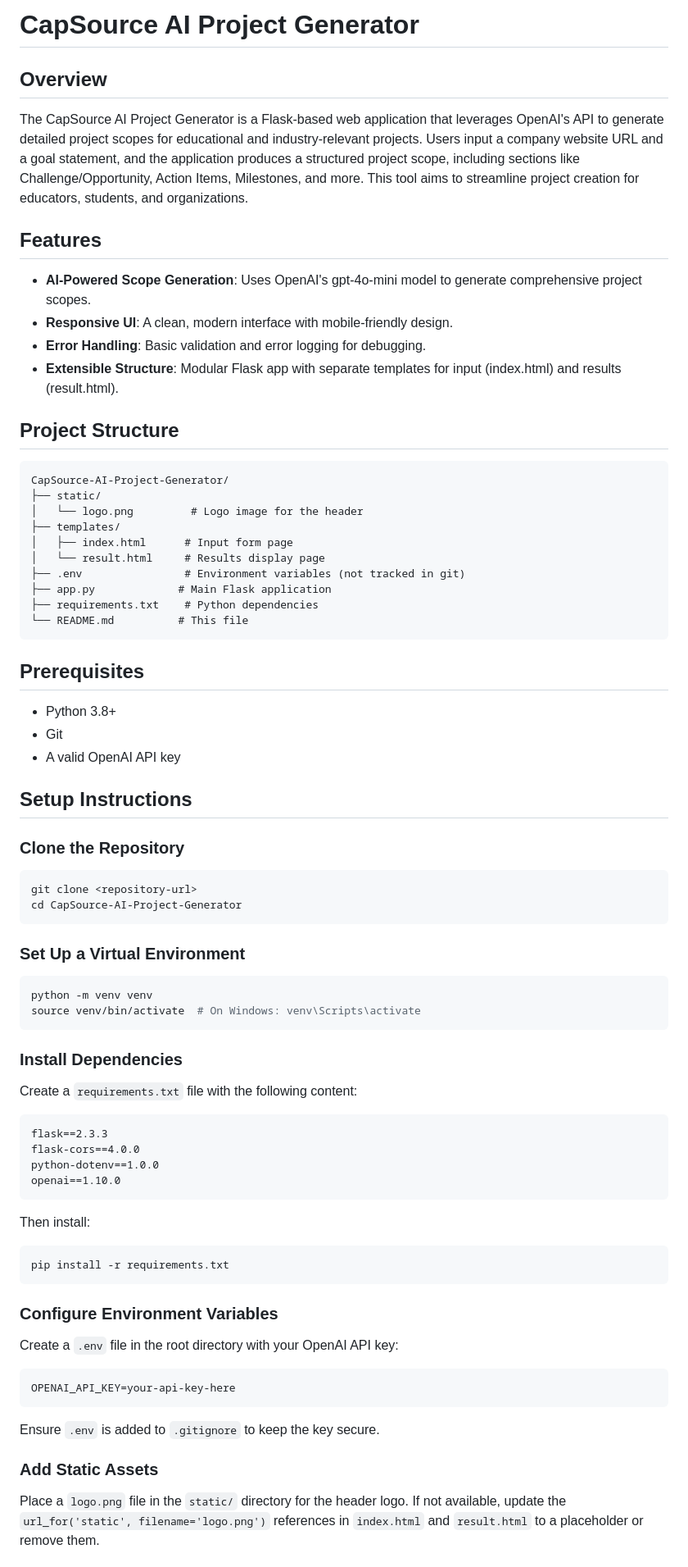
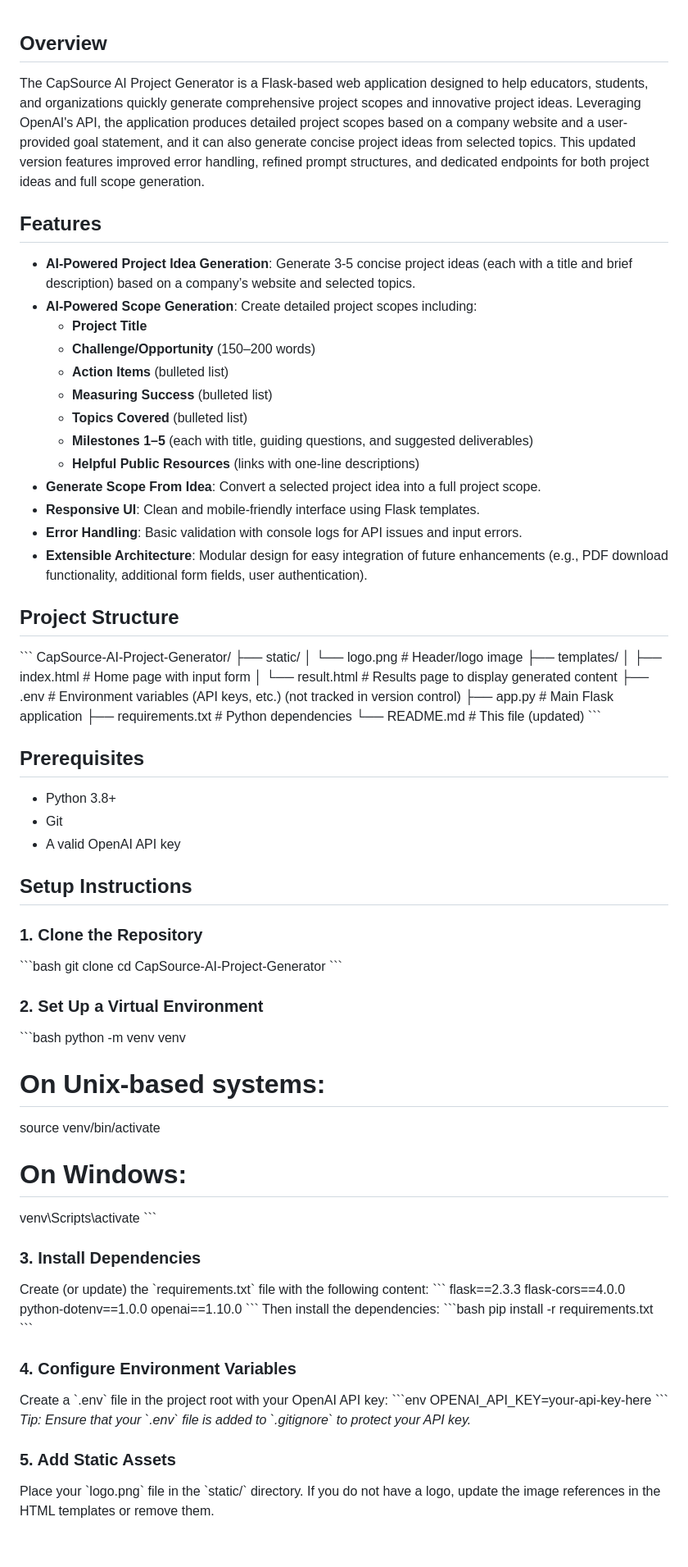
Before and after one commit to RyanCleary2/Capsource2025, a Markdown page: project_generation/README.md, the part around one of its changes. Shown at 82% size. Rendered like a GitHub page.

````diff
--- a/project_generation/README.md
+++ b/project_generation/README.md
@@ -1,28 +1,34 @@
-
-# CapSource AI Project Generator
-
 ## Overview
-The CapSource AI Project Generator is a Flask-based web application that leverages OpenAI's API to generate detailed project scopes for educational and industry-relevant projects. Users input a company website URL and a goal statement, and the application produces a structured project scope, including sections like Challenge/Opportunity, Action Items, Milestones, and more. This tool aims to streamline project creation for educators, students, and organizations.
+The CapSource AI Project Generator is a Flask-based web application designed to help educators, students, and organizations quickly generate comprehensive project scopes and innovative project ideas. Leveraging OpenAI's API, the application produces detailed project scopes based on a company website and a user-provided goal statement, and it can also generate concise project ideas from selected topics. This updated version features improved error handling, refined prompt structures, and dedicated endpoints for both project ideas and full scope generation.
 
 ## Features
-- **AI-Powered Scope Generation**: Uses OpenAI's gpt-4o-mini model to generate comprehensive project scopes.
-- **Responsive UI**: A clean, modern interface with mobile-friendly design.
-- **Error Handling**: Basic validation and error logging for debugging.
-- **Extensible Structure**: Modular Flask app with separate templates for input (index.html) and results (result.html).
+- **AI-Powered Project Idea Generation**: Generate 3-5 concise project ideas (each with a title and brief description) based on a company’s website and selected topics.
+- **AI-Powered Scope Generation**: Create detailed project scopes including:
+  - **Project Title**
+  - **Challenge/Opportunity** (150–200 words)
+  - **Action Items** (bulleted list)
+  - **Measuring Success** (bulleted list)
+  - **Topics Covered** (bulleted list)
+  - **Milestones 1–5** (each with title, guiding questions, and suggested deliverables)
+  - **Helpful Public Resources** (links with one-line descriptions)
+- **Generate Scope From Idea**: Convert a selected project idea into a full project scope.
+- **Responsive UI**: Clean and mobile-friendly interface using Flask templates.
+- **Error Handling**: Basic validation with console logs for API issues and input errors.
+- **Extensible Architecture**: Modular design for easy integration of future enhancements (e.g., PDF download functionality, additional form fields, user authentication).
 
 ## Project Structure
-```
+\`\`\`
 CapSource-AI-Project-Generator/
 ├── static/
-│   └── logo.png         # Logo image for the header
+│   └── logo.png             # Header/logo image
 ├── templates/
-│   ├── index.html      # Input form page
-│   └── result.html     # Results display page
-├── .env                # Environment variables (not tracked in git)
-├── app.py             # Main Flask application
-├── requirements.txt    # Python dependencies
-└── README.md          # This file
-```
+│   ├── index.html           # Home page with input form
+│   └── result.html          # Results page to display generated content
+├── .env                     # Environment variables (API keys, etc.) (not tracked in version control)
+├── app.py                   # Main Flask application
+├── requirements.txt         # Python dependencies
+└── README.md                # This file (updated)
+\`\`\`
 
 ## Prerequisites
 - Python 3.8+
@@ -31,38 +37,41 @@ CapSource-AI-Project-Generator/
 
 ## Setup Instructions
 
-### Clone the Repository
-```bash
+### 1. Clone the Repository
+\`\`\`bash
 git clone <repository-url>
 cd CapSource-AI-Project-Generator
-```
+\`\`\`
 
-### Set Up a Virtual Environment
-```bash
+### 2. Set Up a Virtual Environment
+\`\`\`bash
 python -m venv venv
-source venv/bin/activate  # On Windows: venv\Scripts\activate
-```
+# On Unix-based systems:
+source venv/bin/activate
+# On Windows:
+venv\Scripts\activate
+\`\`\`
 
-### Install Dependencies
-Create a `requirements.txt` file with the following content:
-```
+### 3. Install Dependencies
+Create (or update) the \`requirements.txt\` file with the following content:
+\`\`\`
 flask==2.3.3
 flask-cors==4.0.0
 python-dotenv==1.0.0
 openai==1.10.0
-```
-Then install:
-```bash
+\`\`\`
+Then install the dependencies:
+\`\`\`bash
 pip install -r requirements.txt
-```
+\`\`\`
 
-### Configure Environment Variables
-Create a `.env` file in the root directory with your OpenAI API key:
-```
+### 4. Configure Environment Variables
+Create a \`.env\` file in the project root with your OpenAI API key:
+\`\`\`env
 OPENAI_API_KEY=your-api-key-here
-```
-Ensure `.env` is added to `.gitignore` to keep the key secure.
+\`\`\`
+*Tip: Ensure that your \`.env\` file is added to \`.gitignore\` to protect your API key.*
 
-### Add Static Assets
-Place a `logo.png` file in the `static/` directory for the header logo. If not available, update the `url_for('static', filename='logo.png')` references in `index.html` and `result.html` to a placeholder or remove them.
+### 5. Add Static Assets
+Place your \`logo.png\` file in the \`static/\` directory. If you do not have a logo, update the image references in the HTML templates or remove them.
 
````
Also changed, not shown: other parts of project_generation/README.md (+53 -47 lines).
